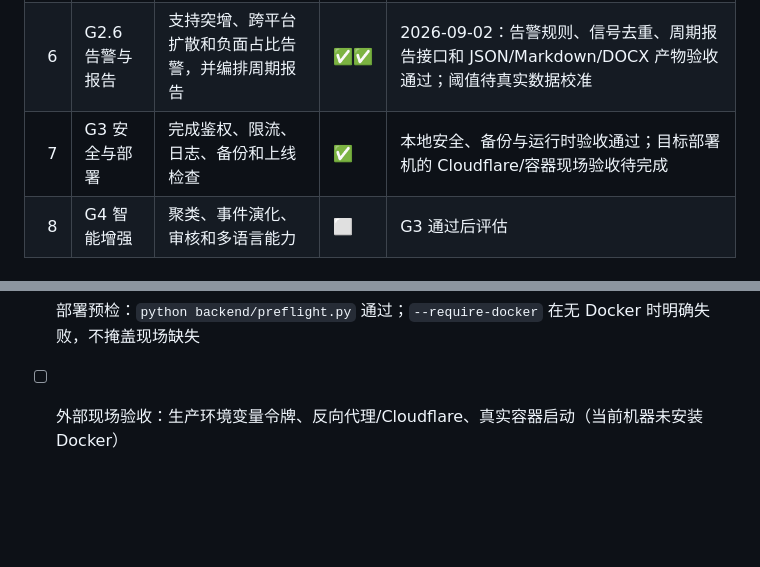
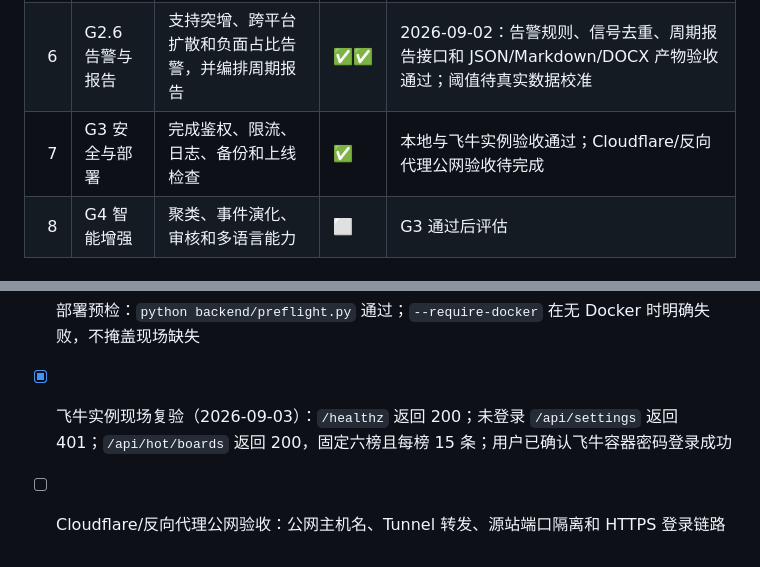
Before and after one commit to ruoshui6662/miaoyu-analysis, a Markdown page: docs/开发计划-验收清单.md, 2 parts joined by grey strips. GitHub-like rendering; blank space fills up the shorter version.

```diff
--- a/docs/开发计划-验收清单.md
+++ b/docs/开发计划-验收清单.md
@@ -14,7 +14,7 @@
 | 4 | G2 持续监测 | 支持关键词、定时采集、游标和失败重试 | ✅✅ | 2026-09-02：持久化、重启读取、失败游标保护验收通过 |
 | 5 | G2.5 事件聚合 | 识别同一事件的跨平台传播和热度变化 | ✅✅ | 2026-09-02：跨平台归并、解释字段、累计热度和事件接口验收通过；真实业务阈值待上线前校准 |
 | 6 | G2.6 告警与报告 | 支持突增、跨平台扩散和负面占比告警，并编排周期报告 | ✅✅ | 2026-09-02：告警规则、信号去重、周期报告接口和 JSON/Markdown/DOCX 产物验收通过；阈值待真实数据校准 |
-| 7 | G3 安全与部署 | 完成鉴权、限流、日志、备份和上线检查 | ✅ | 本地安全、备份与运行时验收通过；目标部署机的 Cloudflare/容器现场验收待完成 |
+| 7 | G3 安全与部署 | 完成鉴权、限流、日志、备份和上线检查 | ✅ | 本地与飞牛实例验收通过；Cloudflare/反向代理公网验收待完成 |
 | 8 | G4 智能增强 | 聚类、事件演化、审核和多语言能力 | ⬜ | G3 通过后评估 |
 
 ## G0 当前验收单
@@ -121,4 +121,5 @@ G0 通过后，下一步只做数据模型和入库，不做定时任务、不
 - [x] 本地备份验收：实际生成 `data/backup-g3-acceptance.zip`；恢复覆盖保护和 SQLite/报告恢复由自动测试验证
 - [x] 本地运行时验收（2026-09-03）：首页可打开且无浏览器错误；`/healthz` 返回 200；`/api/auth/status` 返回未认证；未登录访问 `/api/settings` 返回 401；站内登录表单正常显示
 - [x] 部署预检：`python backend/preflight.py` 通过；`--require-docker` 在无 Docker 时明确失败，不掩盖现场缺失
-- [ ] 外部现场验收：生产环境变量令牌、反向代理/Cloudflare、真实容器启动（当前机器未安装 Docker）
+- [x] 飞牛实例现场复验（2026-09-03）：`/healthz` 返回 200；未登录 `/api/settings` 返回 401；`/api/hot/boards` 返回 200，固定六榜且每榜 15 条；用户已确认飞牛容器密码登录成功
+- [ ] Cloudflare/反向代理公网验收：公网主机名、Tunnel 转发、源站端口隔离和 HTTPS 登录链路
```
Also changed, not shown: docs/开发手册.md (+2 -2 lines).
